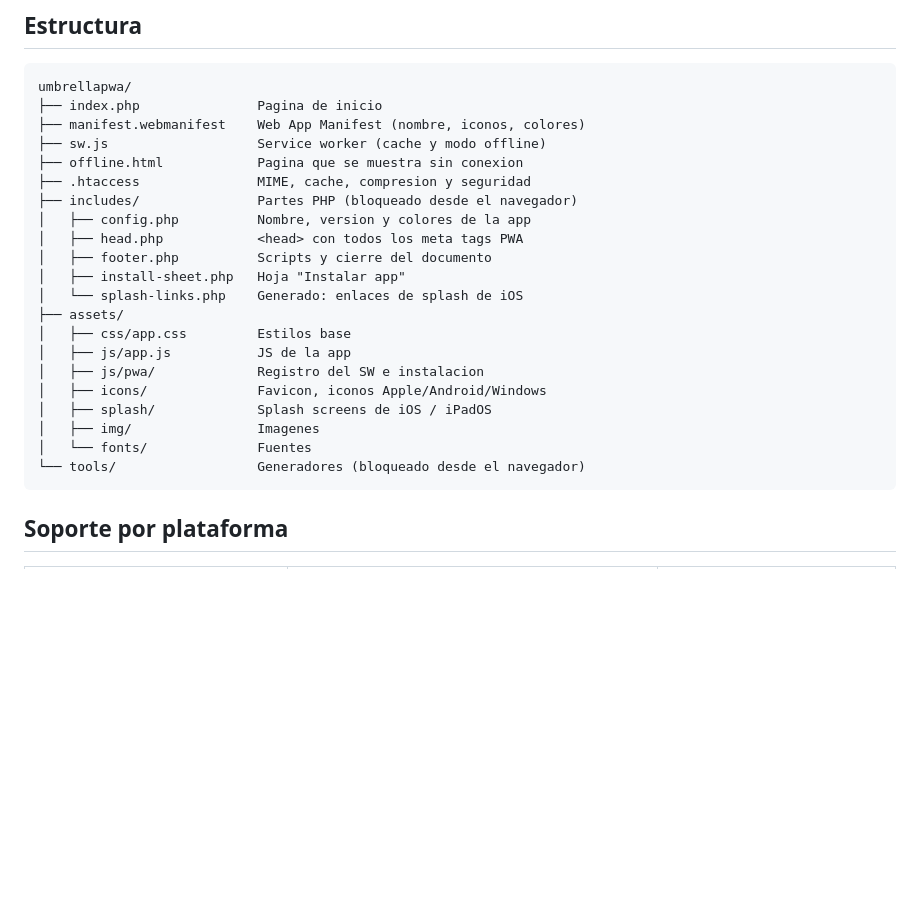
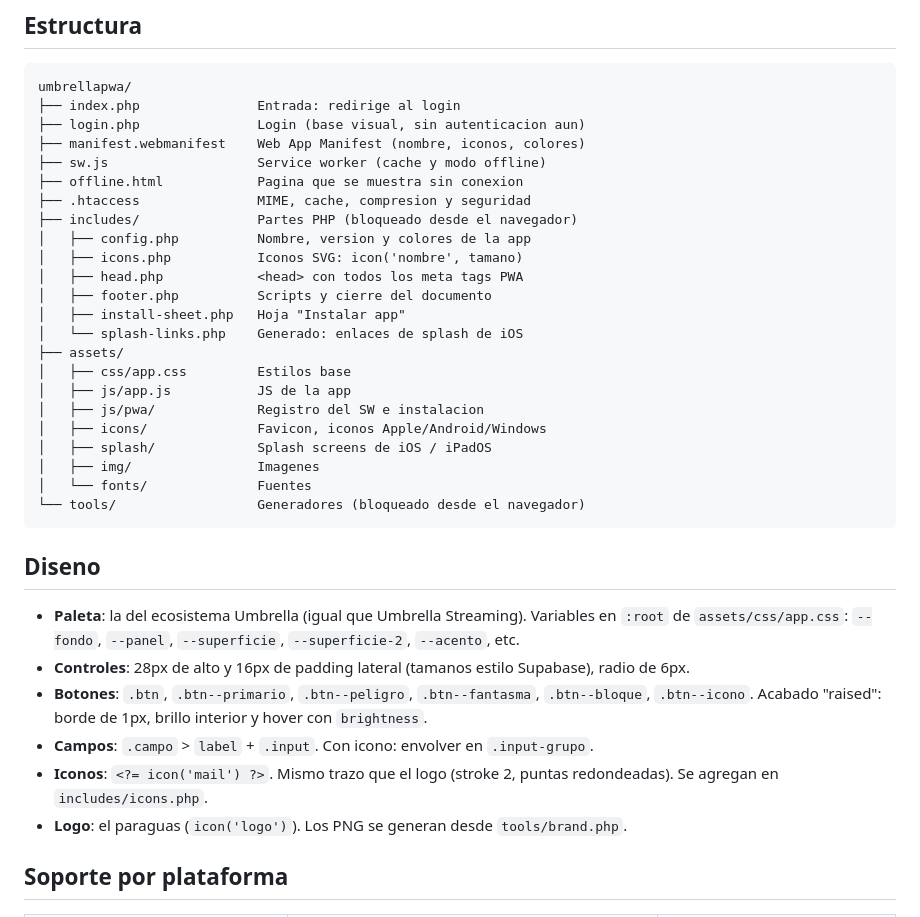
Before and after one commit to trainsbee/umbrellapwa, a Markdown page: README.md, the part around the change. Rendered like a GitHub page; blank space fills up the shorter version.

Commit message:
Documentar sistema de diseno e iconos en el README

````diff
--- a/README.md
+++ b/README.md
@@ -20,13 +20,15 @@ certificado local con `mkcert`.
 
 ```
 umbrellapwa/
-├── index.php               Pagina de inicio
+├── index.php               Entrada: redirige al login
+├── login.php               Login (base visual, sin autenticacion aun)
 ├── manifest.webmanifest    Web App Manifest (nombre, iconos, colores)
 ├── sw.js                   Service worker (cache y modo offline)
 ├── offline.html            Pagina que se muestra sin conexion
 ├── .htaccess               MIME, cache, compresion y seguridad
 ├── includes/               Partes PHP (bloqueado desde el navegador)
 │   ├── config.php          Nombre, version y colores de la app
+│   ├── icons.php           Iconos SVG: icon('nombre', tamano)
 │   ├── head.php            <head> con todos los meta tags PWA
 │   ├── footer.php          Scripts y cierre del documento
 │   ├── install-sheet.php   Hoja "Instalar app"
@@ -41,6 +43,15 @@ umbrellapwa/
 │   └── fonts/              Fuentes
 └── tools/                  Generadores (bloqueado desde el navegador)
 ```
+
+## Diseno
+
+- **Paleta**: la del ecosistema Umbrella (igual que Umbrella Streaming). Variables en `:root` de `assets/css/app.css`: `--fondo`, `--panel`, `--superficie`, `--superficie-2`, `--acento`, etc.
+- **Controles**: 28px de alto y 16px de padding lateral (tamanos estilo Supabase), radio de 6px.
+- **Botones**: `.btn`, `.btn--primario`, `.btn--peligro`, `.btn--fantasma`, `.btn--bloque`, `.btn--icono`. Acabado "raised": borde de 1px, brillo interior y hover con `brightness`.
+- **Campos**: `.campo` > `label` + `.input`. Con icono: envolver en `.input-grupo`.
+- **Iconos**: `<?= icon('mail') ?>`. Mismo trazo que el logo (stroke 2, puntas redondeadas). Se agregan en `includes/icons.php`.
+- **Logo**: el paraguas (`icon('logo')`). Los PNG se generan desde `tools/brand.php`.
 
 ## Soporte por plataforma
 
````
